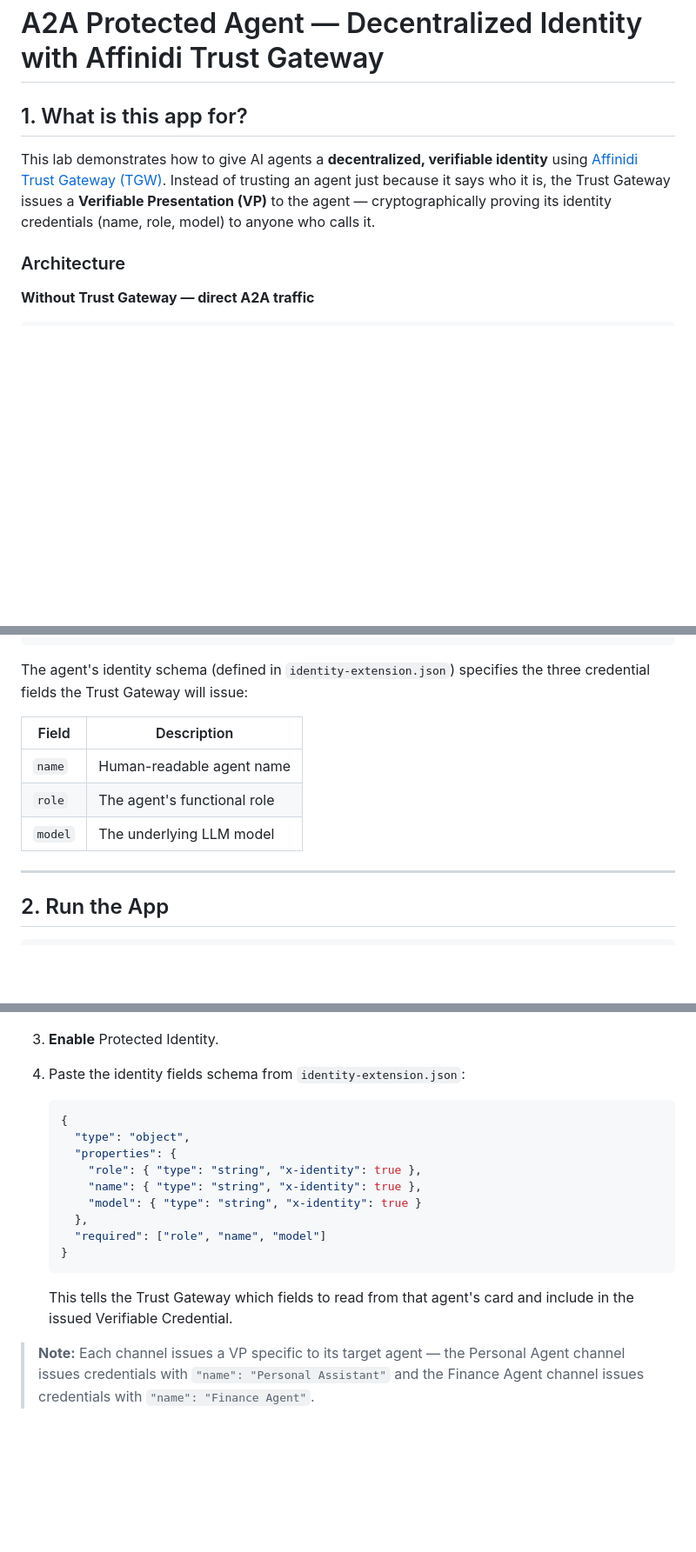
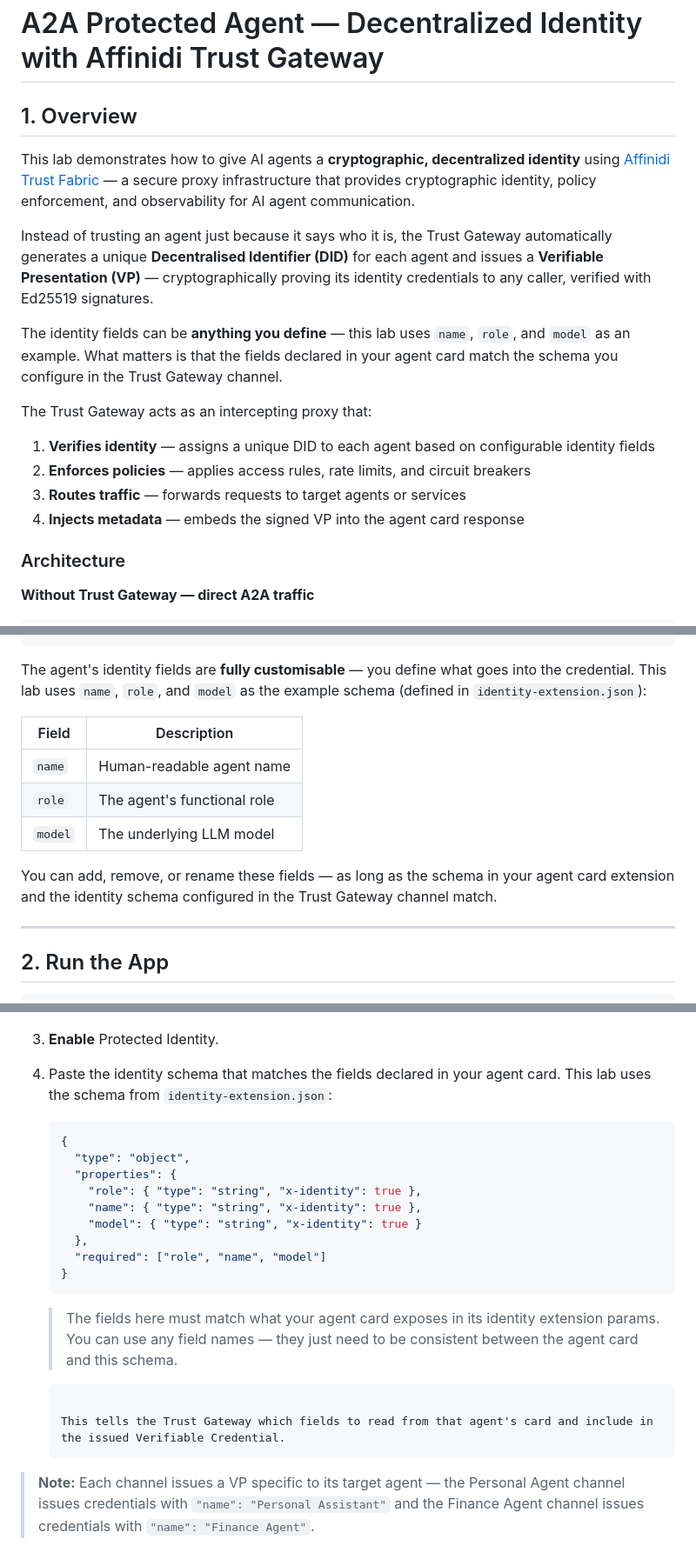
Before and after one commit to affinidi/affinidi-labs-tgw-get-started, a Markdown page: a2a-protected-agent/README.MD, 3 parts joined by grey strips. Shown at 87% size. GitHub-like rendering; blank space fills up the shorter version.

Commit message:
feat: Updated doc

````diff
--- a/a2a-protected-agent/README.MD
+++ b/a2a-protected-agent/README.MD
@@ -1,8 +1,19 @@
 # A2A Protected Agent — Decentralized Identity with Affinidi Trust Gateway
 
-## 1. What is this app for?
+## 1. Overview
 
-This lab demonstrates how to give AI agents a **decentralized, verifiable identity** using [Affinidi Trust Gateway (TGW)](https://docs.affinidi.com). Instead of trusting an agent just because it says who it is, the Trust Gateway issues a **Verifiable Presentation (VP)** to the agent — cryptographically proving its identity credentials (name, role, model) to anyone who calls it.
+This lab demonstrates how to give AI agents a **cryptographic, decentralized identity** using [Affinidi Trust Fabric](https://docs.affinidi.com/products/affinidi-trust-fabric/) — a secure proxy infrastructure that provides cryptographic identity, policy enforcement, and observability for AI agent communication.
+
+Instead of trusting an agent just because it says who it is, the Trust Gateway automatically generates a unique **Decentralised Identifier (DID)** for each agent and issues a **Verifiable Presentation (VP)** — cryptographically proving its identity credentials to any caller, verified with Ed25519 signatures.
+
+The identity fields can be **anything you define** — this lab uses `name`, `role`, and `model` as an example. What matters is that the fields declared in your agent card match the schema you configure in the Trust Gateway channel.
+
+The Trust Gateway acts as an intercepting proxy that:
+
+1. **Verifies identity** — assigns a unique DID to each agent based on configurable identity fields
+2. **Enforces policies** — applies access rules, rate limits, and circuit breakers
+3. **Routes traffic** — forwards requests to target agents or services
+4. **Injects metadata** — embeds the signed VP into the agent card response
 
 ### Architecture
 
@@ -48,13 +59,15 @@ Client / Caller
 └─────────────────────────────────────────┘
 ```
 
-The agent's identity schema (defined in `identity-extension.json`) specifies the three credential fields the Trust Gateway will issue:
+The agent's identity fields are **fully customisable** — you define what goes into the credential. This lab uses `name`, `role`, and `model` as the example schema (defined in `identity-extension.json`):
 
 | Field   | Description                 |
 | ------- | --------------------------- |
 | `name`  | Human-readable agent name   |
 | `role`  | The agent's functional role |
 | `model` | The underlying LLM model    |
+
+You can add, remove, or rename these fields — as long as the schema in your agent card extension and the identity schema configured in the Trust Gateway channel match.
 
 ---
 
@@ -196,7 +211,7 @@ Repeat the following steps for **both** the Personal Agent channel and the Finan
    ![A2A Identity Tab](docs/channel-enable-identity.png)
 
 3. **Enable** Protected Identity.
-4. Paste the identity fields schema from `identity-extension.json`:
+4. Paste the identity schema that matches the fields declared in your agent card. This lab uses the schema from `identity-extension.json`:
 
    ```json
    {
@@ -210,7 +225,12 @@ Repeat the following steps for **both** the Personal Agent channel and the Finan
    }
    ```
 
+   > The fields here must match what your agent card exposes in its identity extension params. You can use any field names — they just need to be consistent between the agent card and this schema.
+
+   ```
+
    This tells the Trust Gateway which fields to read from that agent's card and include in the issued Verifiable Credential.
+   ```
 
 > **Note:** Each channel issues a VP specific to its target agent — the Personal Agent channel issues credentials with `"name": "Personal Assistant"` and the Finance Agent channel issues credentials with `"name": "Finance Agent"`.
 
````
Also changed, not shown: other parts of a2a-protected-agent/README.MD (+2 -0 lines).
